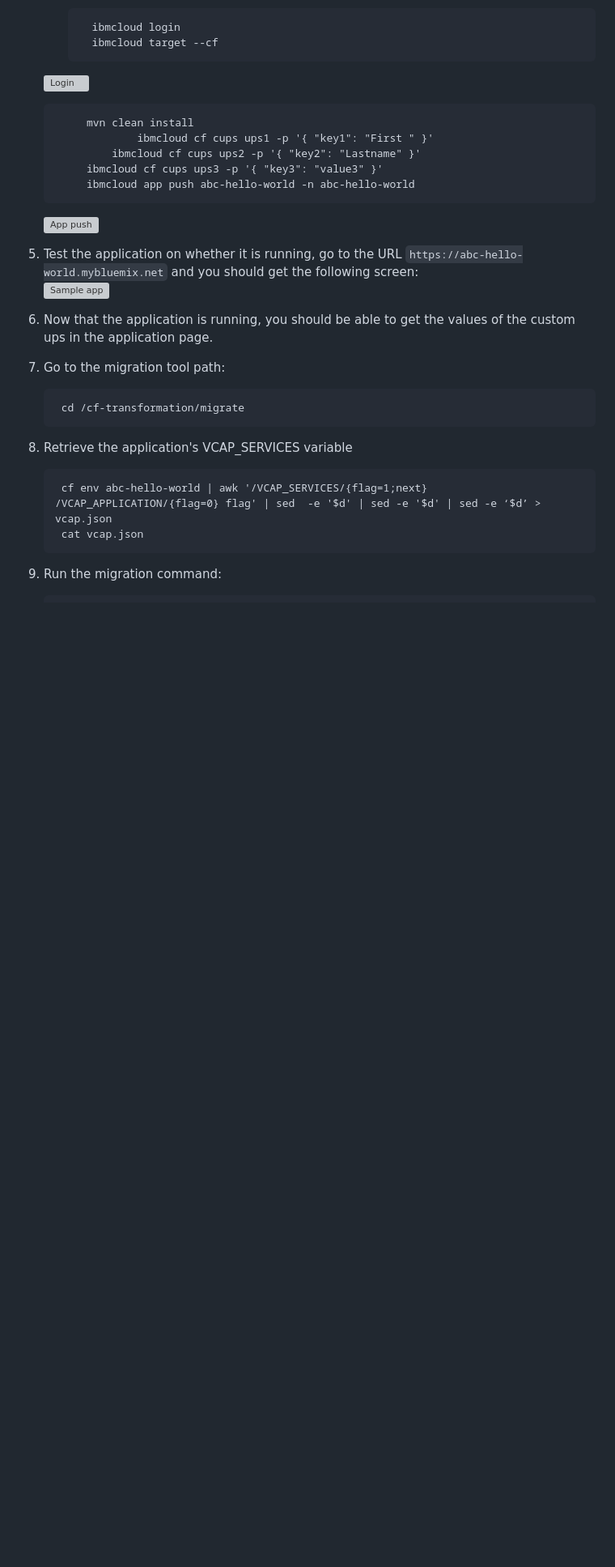
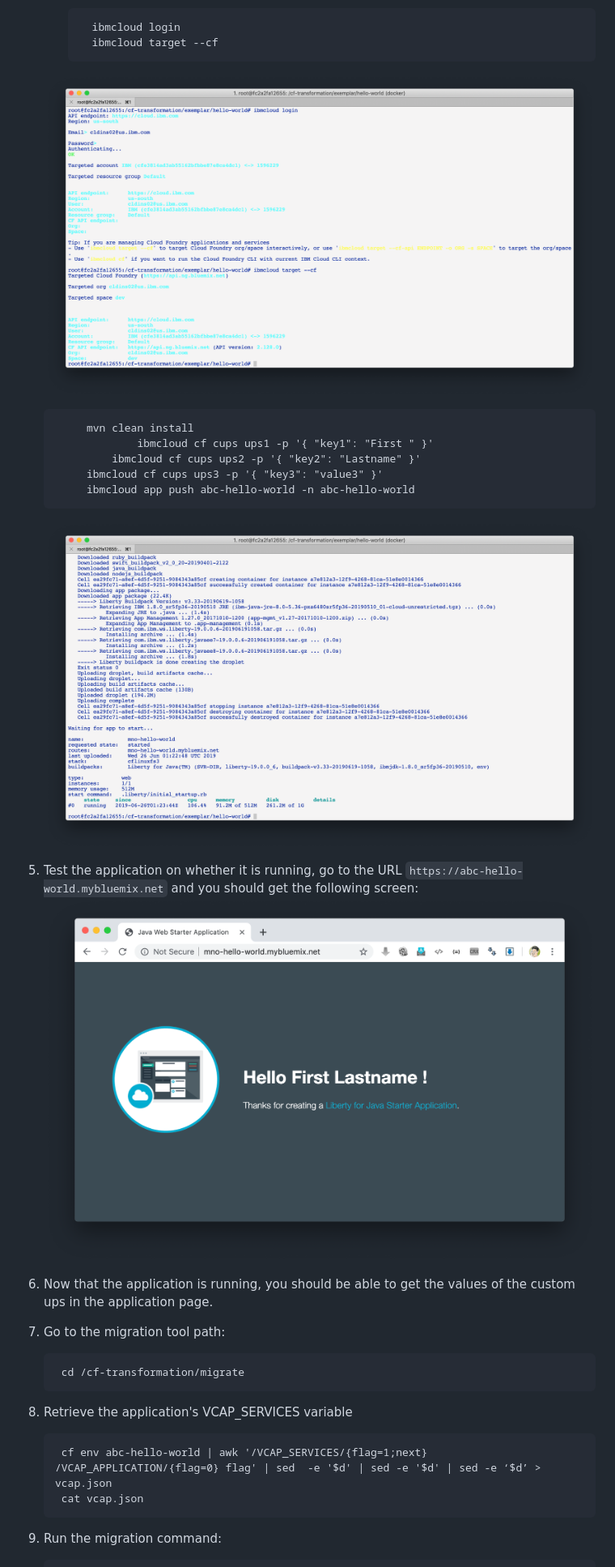
Before and after one commit to ibm-cloud-architecture/cf-transformation, a Markdown page: exercise/README.md, the part around the change. Shown: that part at 81% size. Rendered like a GitHub page; pictures changed too: exercise/images/004-sampleapp.png (added); blank space fills up the shorter version; grey boxes are pictures that could not be loaded.

Commit message:
exercise v0.03

```diff
--- a/exercise/README.md
+++ b/exercise/README.md
@@ -35,7 +35,7 @@ Perform the following steps:
 			ibmcloud login
 			ibmcloud target --cf
 
-	![Login](002-cflogin.png)
+	![Login](images/002-cflogin.png)
 
 			mvn clean install
         	        ibmcloud cf cups ups1 -p '{ "key1": "First " }'
@@ -43,9 +43,9 @@ Perform the following steps:
 			ibmcloud cf cups ups3 -p '{ "key3": "value3" }'
 			ibmcloud app push abc-hello-world -n abc-hello-world
 
-	![App push](003-cfpush.png)
+	![App push](images/003-cfpush.png)
 
-5. Test the application on whether it is running, go to the URL `https://abc-hello-world.mybluemix.net` and you should get the following screen: <br> ![Sample app](images/001-sampleapp.png)
+5. Test the application on whether it is running, go to the URL `https://abc-hello-world.mybluemix.net` and you should get the following screen: <br> ![Sample app](images/004-sampleapp.png)
 
 6. Now that the application is running, you should be able to get the values of the custom ups in the application page.
 
```
